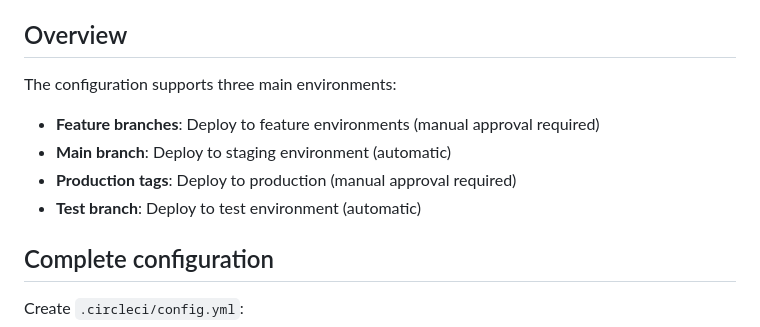
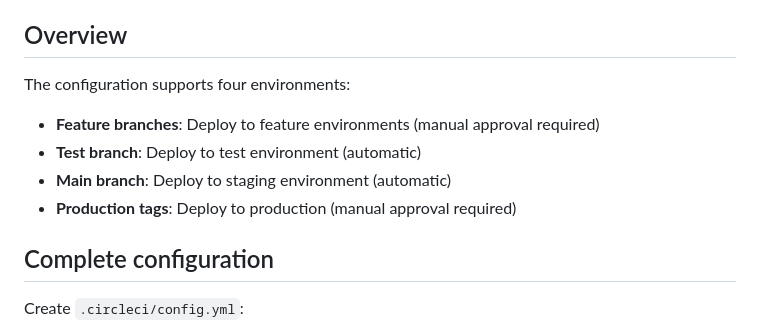
Before and after one commit to wunderio/WunderFlow, a Markdown page: docs/circleci-config-drupal.md, the part around the change. Drawn GitHub-style.

Commit message:
docs(QAG-9): Address Copilot review feedback
- fix environment count (three to four) in CircleCI config
- simplify git tag command using git describe
- reorder environments list for clarity

Refs: README.md, docs/circleci-config-drupal.md

```diff
--- a/docs/circleci-config-drupal.md
+++ b/docs/circleci-config-drupal.md
@@ -4,12 +4,12 @@ Complete CircleCI configuration using [Silta orb](https://circleci.com/developer
 
 ## Overview
 
-The configuration supports three main environments:
+The configuration supports four environments:
 
 - **Feature branches**: Deploy to feature environments (manual approval required)
+- **Test branch**: Deploy to test environment (automatic)
 - **Main branch**: Deploy to staging environment (automatic)
 - **Production tags**: Deploy to production (manual approval required)
-- **Test branch**: Deploy to test environment (automatic)
 
 ## Complete configuration
 
```
Also changed, not shown: 1 other file.
